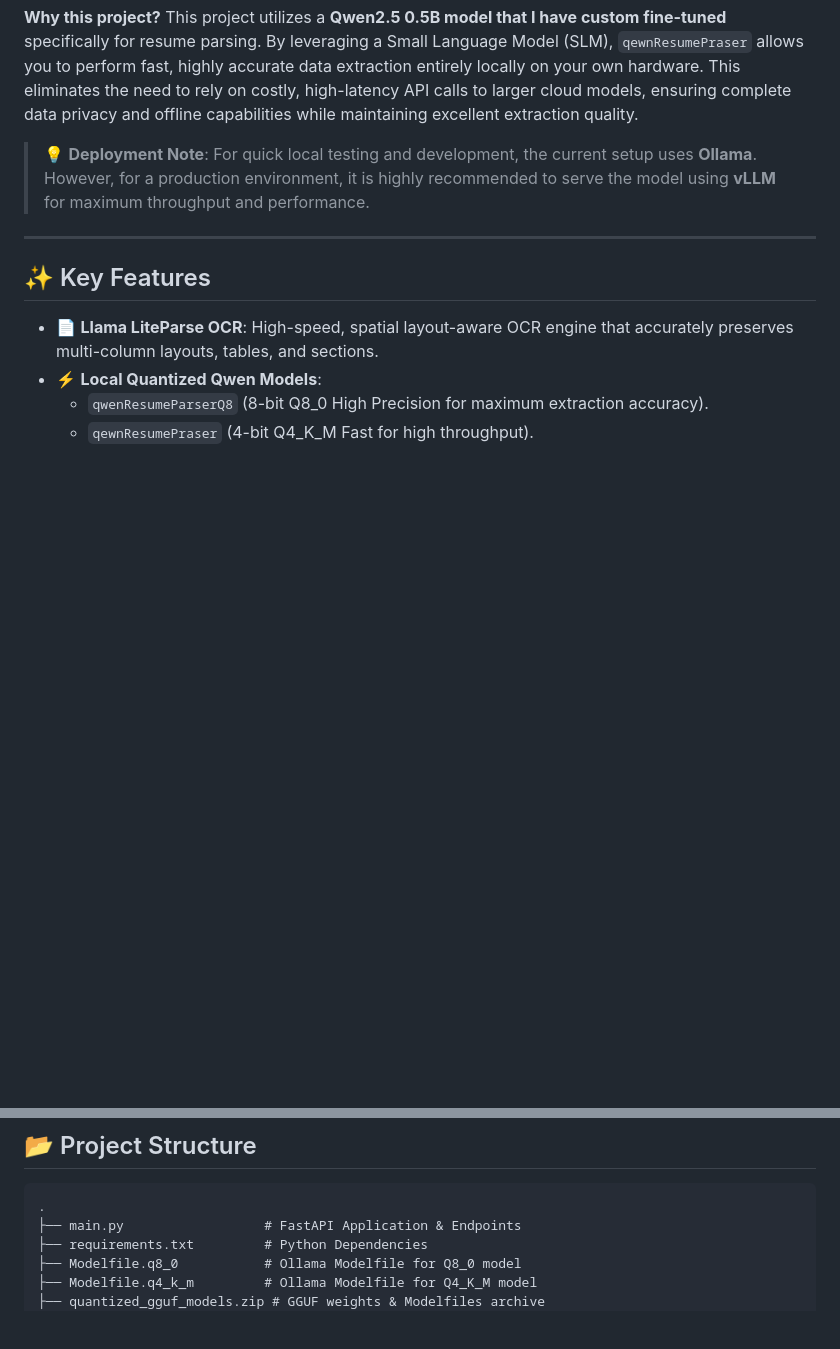
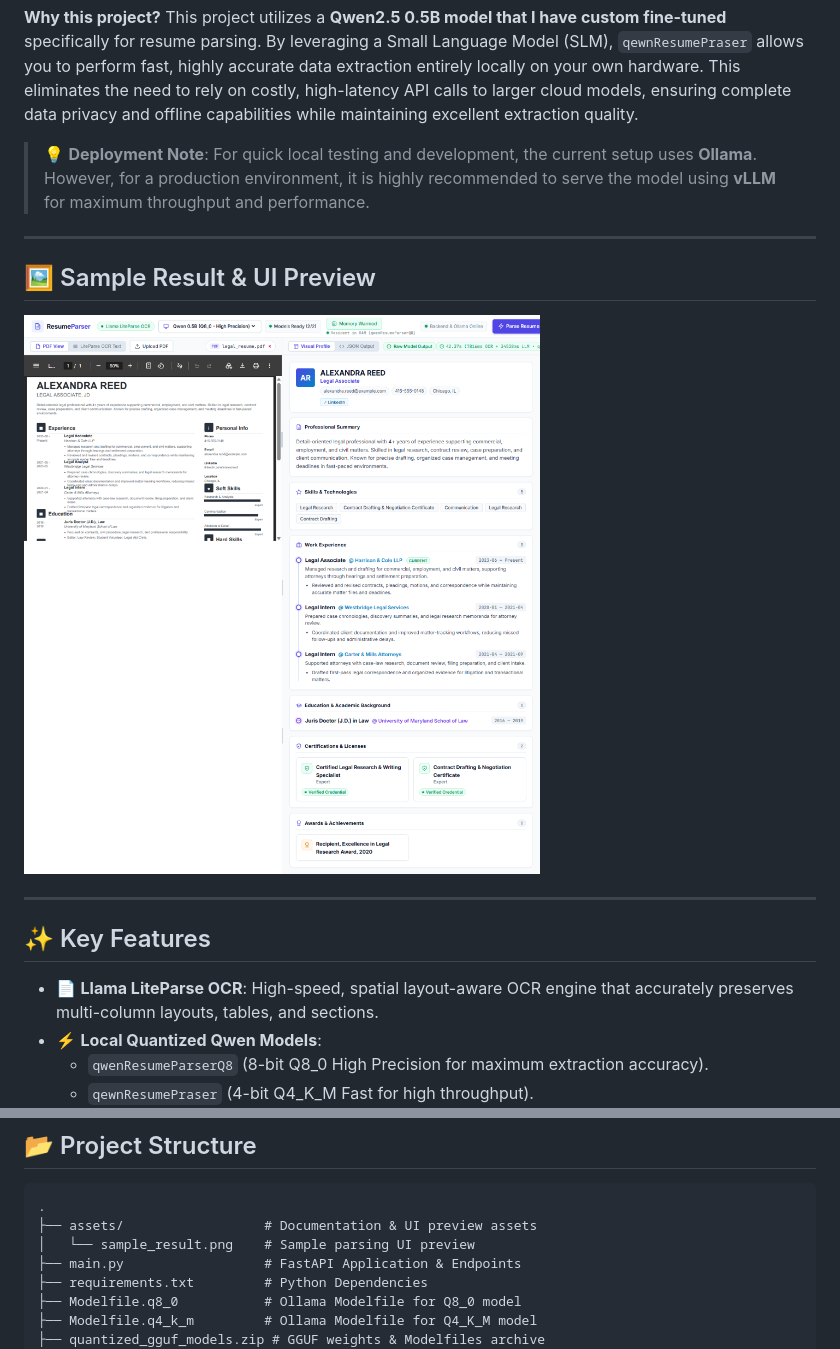
Before and after one commit to gaddamthrinath/qwen2.5-0.5b-resume-parser, a Markdown page: README.md, 2 parts joined by grey strips. Drawn GitHub-style; pictures changed too: assets/sample_result.png (added); blank space fills up the shorter version.

````diff
--- a/README.md
+++ b/README.md
@@ -6,6 +6,13 @@ A high-performance, edge-to-edge AI Resume & CV Parser powered by **FastAPI (Pyt
 This project utilizes a **Qwen2.5 0.5B model that I have custom fine-tuned** specifically for resume parsing. By leveraging a Small Language Model (SLM), `qewnResumePraser` allows you to perform fast, highly accurate data extraction entirely locally on your own hardware. This eliminates the need to rely on costly, high-latency API calls to larger cloud models, ensuring complete data privacy and offline capabilities while maintaining excellent extraction quality.
 
 > 💡 **Deployment Note**: For quick local testing and development, the current setup uses **Ollama**. However, for a production environment, it is highly recommended to serve the model using **vLLM** for maximum throughput and performance.
+
+---
+
+## 🖼️ Sample Result & UI Preview
+
+![Resume Parser AI Sample Result](./assets/sample_result.png)
+
 ---
 
 ## ✨ Key Features
@@ -148,6 +155,8 @@ Interactive API documentation is available at **http://localhost:3000/docs**.
 
 ```
 .
+├── assets/                  # Documentation & UI preview assets
+│   └── sample_result.png    # Sample parsing UI preview
 ├── main.py                  # FastAPI Application & Endpoints
 ├── requirements.txt         # Python Dependencies
 ├── Modelfile.q8_0           # Ollama Modelfile for Q8_0 model
````
Also changed, not shown: 1 other file.
